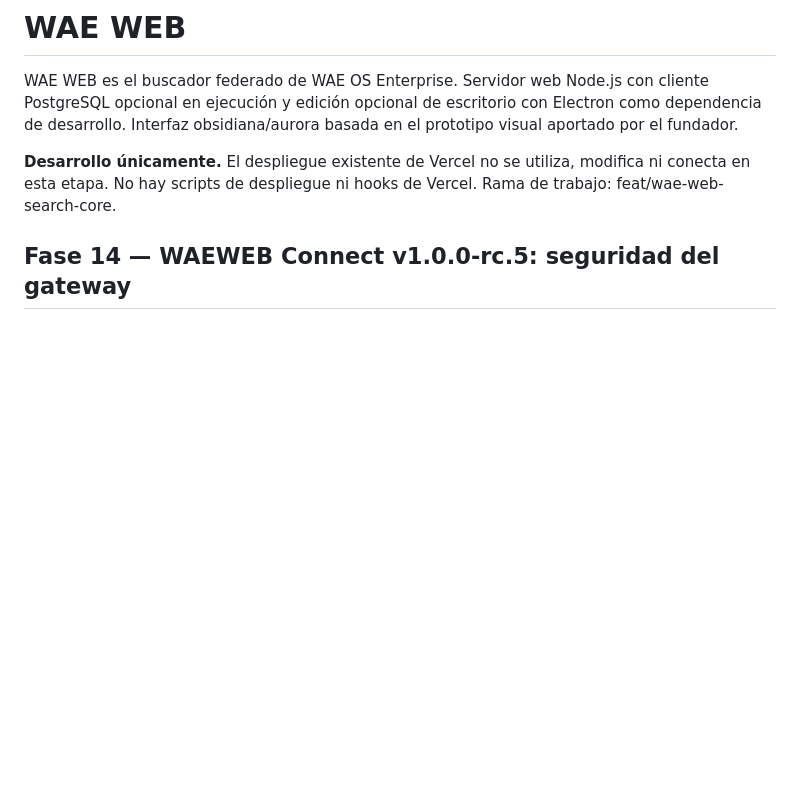
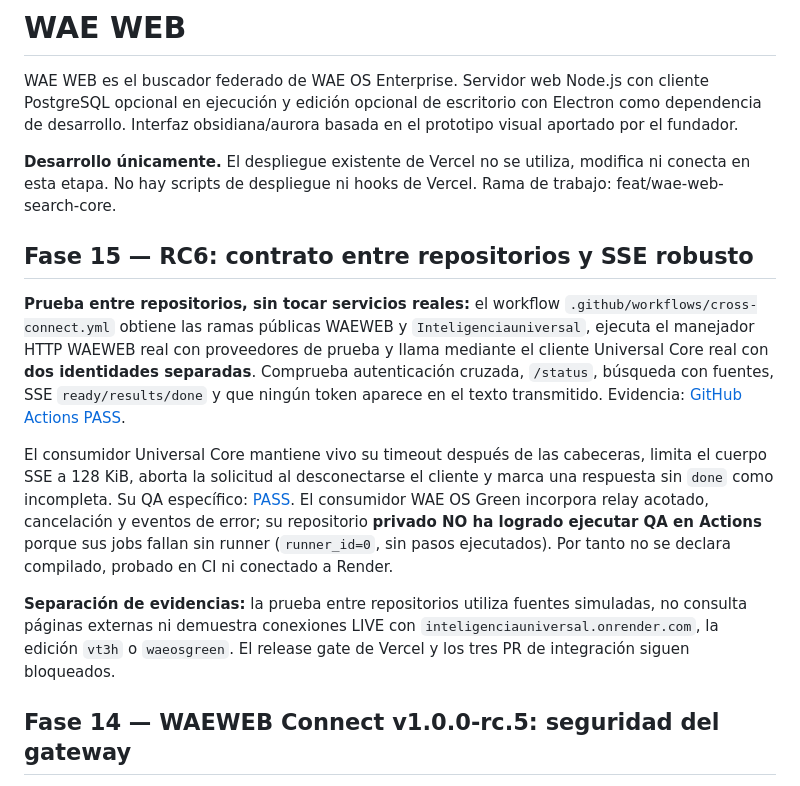
Before and after one commit to aleexwae4-lab/Waeweb, a Markdown page: README.md, the part around the change. Drawn GitHub-style; blank space fills up the shorter version.

Commit message:
docs(connect): RC6 actual cross-repo integration evidence and Green runner blocker

```diff
--- a/README.md
+++ b/README.md
@@ -3,6 +3,30 @@
 WAE WEB es el buscador federado de WAE OS Enterprise. Servidor web Node.js con cliente PostgreSQL opcional en ejecución y edición opcional de escritorio con Electron como dependencia de desarrollo. Interfaz obsidiana/aurora basada en el prototipo visual aportado por el fundador.
 
 **Desarrollo únicamente.** El despliegue existente de Vercel no se utiliza, modifica ni conecta en esta etapa. No hay scripts de despliegue ni hooks de Vercel. Rama de trabajo: feat/wae-web-search-core.
+
+## Fase 15 — RC6: contrato entre repositorios y SSE robusto
+
+**Prueba entre repositorios, sin tocar servicios reales:** el workflow
+`.github/workflows/cross-connect.yml` obtiene las ramas públicas WAEWEB y
+`Inteligenciauniversal`, ejecuta el manejador HTTP WAEWEB real con proveedores
+de prueba y llama mediante el cliente Universal Core real con **dos identidades
+separadas**. Comprueba autenticación cruzada, `/status`, búsqueda con fuentes,
+SSE `ready/results/done` y que ningún token aparece en el texto transmitido.
+Evidencia: [GitHub Actions PASS](https://github.com/aleexwae4-lab/Waeweb/actions/runs/35714662862).
+
+El consumidor Universal Core mantiene vivo su timeout después de las cabeceras,
+limita el cuerpo SSE a 128 KiB, aborta la solicitud al desconectarse el cliente
+y marca una respuesta sin `done` como incompleta. Su QA específico:
+[PASS](https://github.com/aleexwae4-lab/Inteligenciauniversal/actions/runs/35714792211).
+El consumidor WAE OS Green incorpora relay acotado, cancelación y eventos de
+error; su repositorio **privado NO ha logrado ejecutar QA en Actions** porque
+sus jobs fallan sin runner (`runner_id=0`, sin pasos ejecutados). Por tanto
+no se declara compilado, probado en CI ni conectado a Render.
+
+**Separación de evidencias:** la prueba entre repositorios utiliza fuentes
+simuladas, no consulta páginas externas ni demuestra conexiones LIVE con
+`inteligenciauniversal.onrender.com`, la edición `vt3h` o `waeosgreen`.
+El release gate de Vercel y los tres PR de integración siguen bloqueados.
 
 ## Fase 14 — WAEWEB Connect v1.0.0-rc.5: seguridad del gateway
 
```
